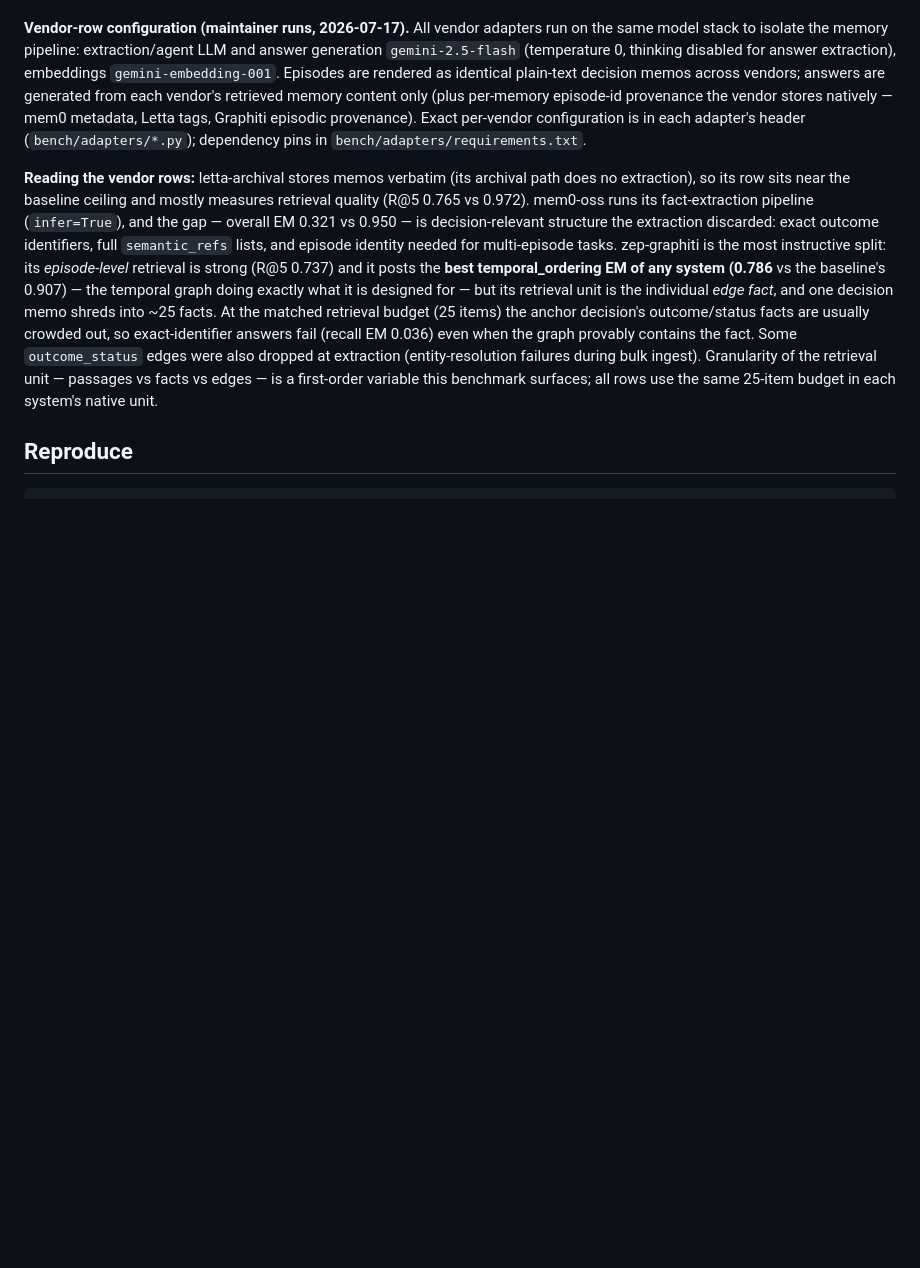
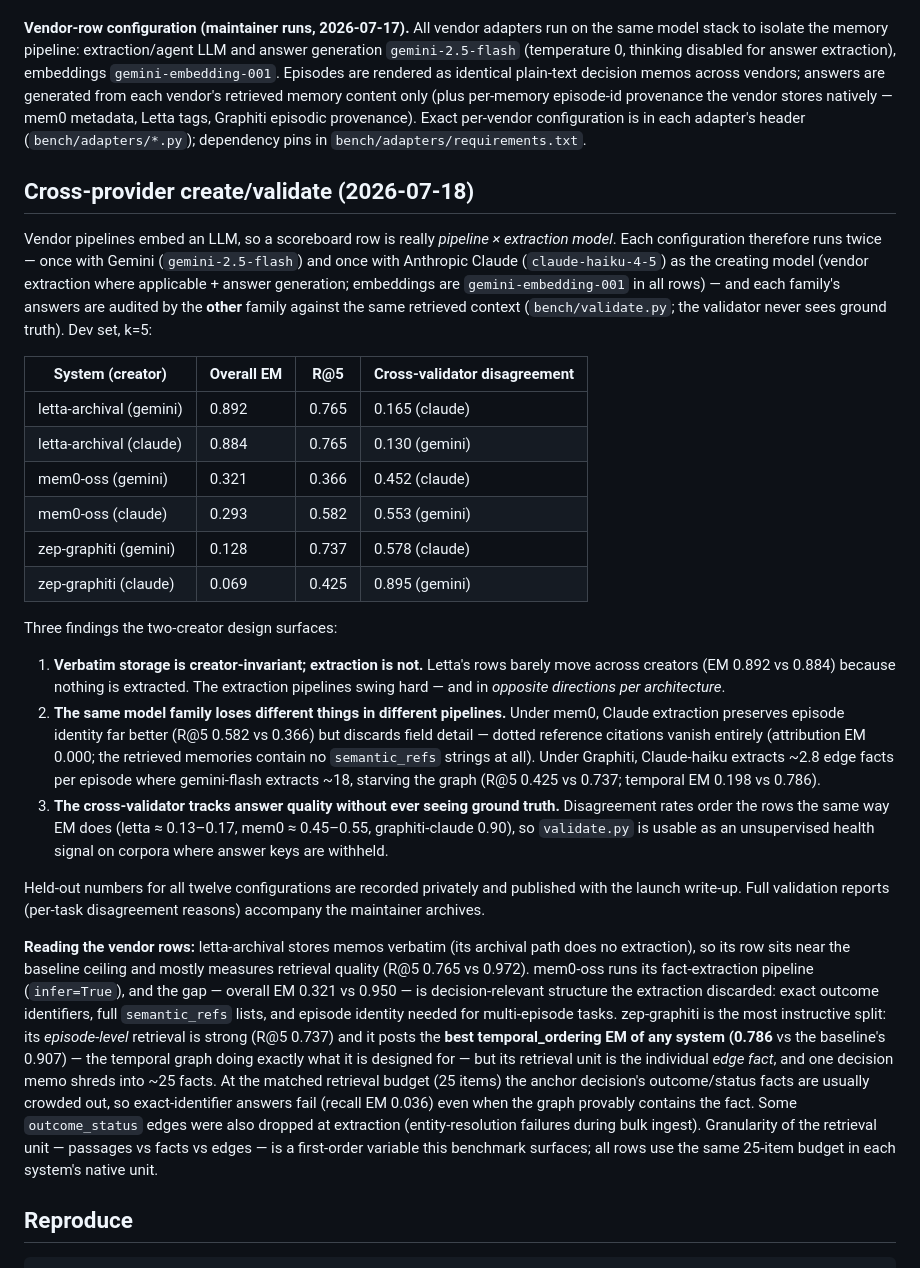
Before and after one commit to decisionsynth/decisionsynth-bench, a Markdown page: bench/SCOREBOARD.md, the part around the change. Rendered like a GitHub page; blank space fills up the shorter version.

Commit message:
Record cross-provider create/validate results in the scoreboard
Both creator variants per vendor (gemini-2.5-flash vs claude-haiku-4-5)
plus cross-family validator disagreement rates. Key findings: verbatim
storage is creator-invariant; extraction pipelines swing hard and in
opposite directions per architecture; the no-ground-truth validator
orders rows the same way EM does.

Co-Authored-By: Claude <noreply@anthropic.com>

```diff
--- a/bench/SCOREBOARD.md
+++ b/bench/SCOREBOARD.md
@@ -18,6 +18,27 @@ The **naive lexical baseline stores every episode verbatim and greps it**. For a
 
 **Vendor-row configuration (maintainer runs, 2026-07-17).** All vendor adapters run on the same model stack to isolate the memory pipeline: extraction/agent LLM and answer generation `gemini-2.5-flash` (temperature 0, thinking disabled for answer extraction), embeddings `gemini-embedding-001`. Episodes are rendered as identical plain-text decision memos across vendors; answers are generated from each vendor's retrieved memory content only (plus per-memory episode-id provenance the vendor stores natively — mem0 metadata, Letta tags, Graphiti episodic provenance). Exact per-vendor configuration is in each adapter's header (`bench/adapters/*.py`); dependency pins in `bench/adapters/requirements.txt`.
 
+## Cross-provider create/validate (2026-07-18)
+
+Vendor pipelines embed an LLM, so a scoreboard row is really *pipeline × extraction model*. Each configuration therefore runs twice — once with Gemini (`gemini-2.5-flash`) and once with Anthropic Claude (`claude-haiku-4-5`) as the creating model (vendor extraction where applicable + answer generation; embeddings are `gemini-embedding-001` in all rows) — and each family's answers are audited by the **other** family against the same retrieved context (`bench/validate.py`; the validator never sees ground truth). Dev set, k=5:
+
+| System (creator) | Overall EM | R@5 | Cross-validator disagreement |
+|---|---|---|---|
+| letta-archival (gemini) | 0.892 | 0.765 | 0.165 (claude) |
+| letta-archival (claude) | 0.884 | 0.765 | 0.130 (gemini) |
+| mem0-oss (gemini) | 0.321 | 0.366 | 0.452 (claude) |
+| mem0-oss (claude) | 0.293 | 0.582 | 0.553 (gemini) |
+| zep-graphiti (gemini) | 0.128 | 0.737 | 0.578 (claude) |
+| zep-graphiti (claude) | 0.069 | 0.425 | 0.895 (gemini) |
+
+Three findings the two-creator design surfaces:
+
+1. **Verbatim storage is creator-invariant; extraction is not.** Letta's rows barely move across creators (EM 0.892 vs 0.884) because nothing is extracted. The extraction pipelines swing hard — and in *opposite directions per architecture*.
+2. **The same model family loses different things in different pipelines.** Under mem0, Claude extraction preserves episode identity far better (R@5 0.582 vs 0.366) but discards field detail — dotted reference citations vanish entirely (attribution EM 0.000; the retrieved memories contain no `semantic_refs` strings at all). Under Graphiti, Claude-haiku extracts ~2.8 edge facts per episode where gemini-flash extracts ~18, starving the graph (R@5 0.425 vs 0.737; temporal EM 0.198 vs 0.786).
+3. **The cross-validator tracks answer quality without ever seeing ground truth.** Disagreement rates order the rows the same way EM does (letta ≈ 0.13–0.17, mem0 ≈ 0.45–0.55, graphiti-claude 0.90), so `validate.py` is usable as an unsupervised health signal on corpora where answer keys are withheld.
+
+Held-out numbers for all twelve configurations are recorded privately and published with the launch write-up. Full validation reports (per-task disagreement reasons) accompany the maintainer archives.
+
 **Reading the vendor rows:** letta-archival stores memos verbatim (its archival path does no extraction), so its row sits near the baseline ceiling and mostly measures retrieval quality (R@5 0.765 vs 0.972). mem0-oss runs its fact-extraction pipeline (`infer=True`), and the gap — overall EM 0.321 vs 0.950 — is decision-relevant structure the extraction discarded: exact outcome identifiers, full `semantic_refs` lists, and episode identity needed for multi-episode tasks. zep-graphiti is the most instructive split: its *episode-level* retrieval is strong (R@5 0.737) and it posts the **best temporal_ordering EM of any system (0.786** vs the baseline's 0.907) — the temporal graph doing exactly what it is designed for — but its retrieval unit is the individual *edge fact*, and one decision memo shreds into ~25 facts. At the matched retrieval budget (25 items) the anchor decision's outcome/status facts are usually crowded out, so exact-identifier answers fail (recall EM 0.036) even when the graph provably contains the fact. Some `outcome_status` edges were also dropped at extraction (entity-resolution failures during bulk ingest). Granularity of the retrieval unit — passages vs facts vs edges — is a first-order variable this benchmark surfaces; all rows use the same 25-item budget in each system's native unit.
 
 ## Reproduce
```
